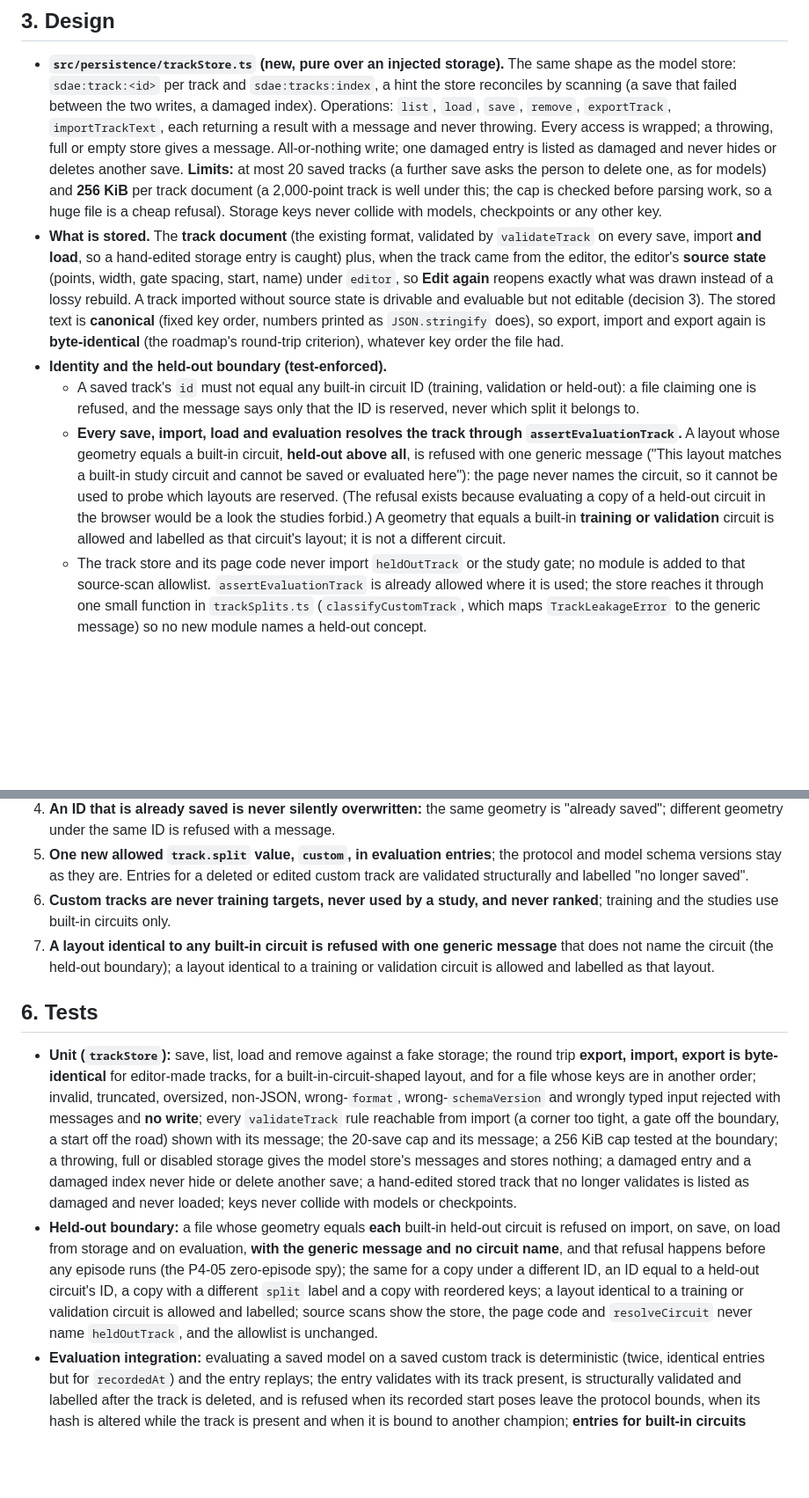
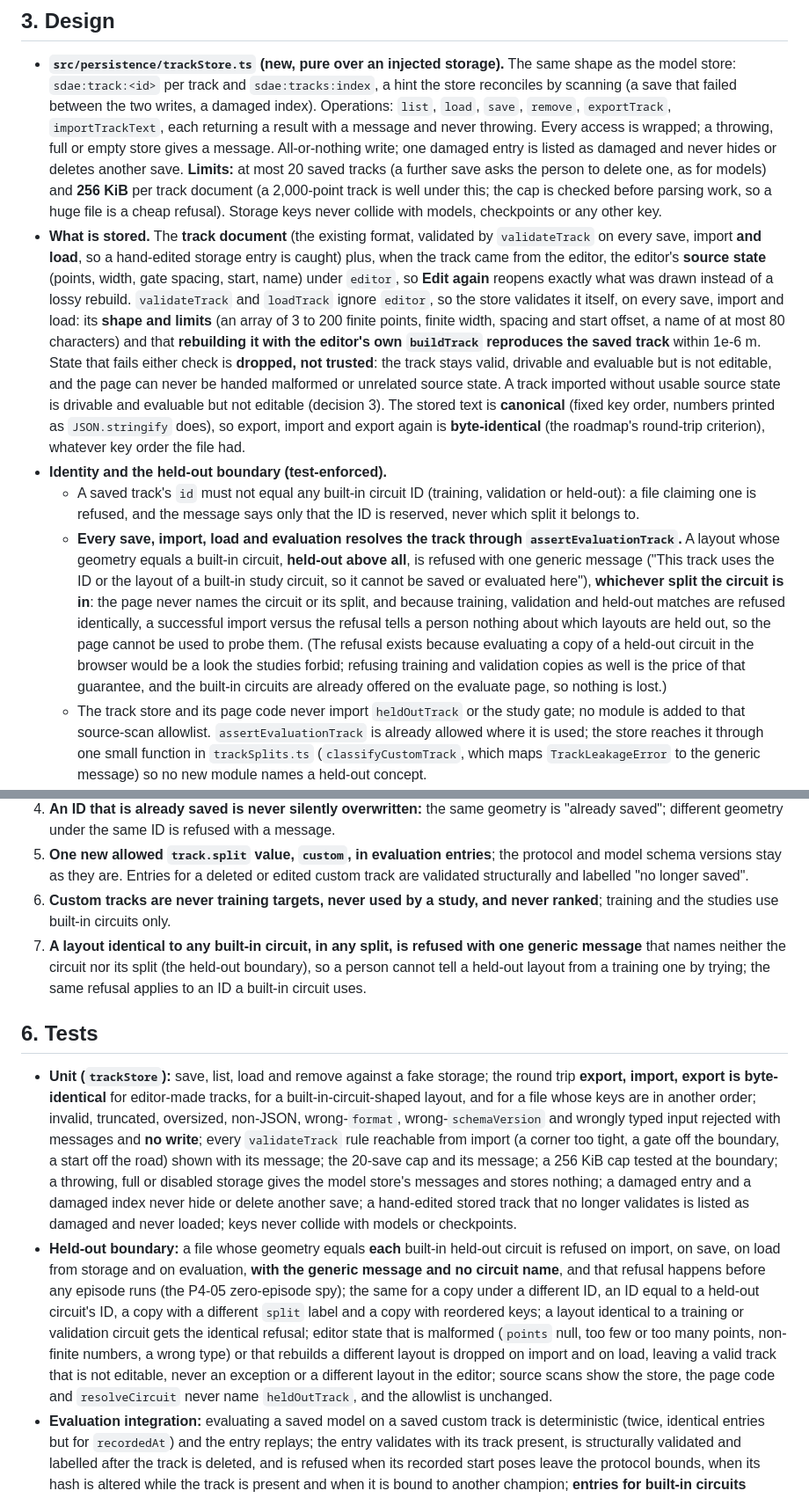
Before and after one commit to Harrisonxaph/Self-learning-Car-AI, a Markdown page: docs/plans/p4-03-plan.md, 2 parts joined by grey strips. Shown at 88% size. Rendered like a GitHub page; blank space fills up the shorter version.

Commit message:
P4-03 plan review round 1: uniform refusal of built-in layouts, and validation of the persisted editor state
Co-Authored-By: Claude Sonnet 5.5 <noreply@anthropic.com>
Claude-Session: https://claude.ai/code/session_01M3KNXUCQzPASuLLKkbvaV5

```diff
--- a/docs/plans/p4-03-plan.md
+++ b/docs/plans/p4-03-plan.md
@@ -24,10 +24,10 @@
 ## 3. Design
 
 - **`src/persistence/trackStore.ts` (new, pure over an injected storage).** The same shape as the model store: `sdae:track:<id>` per track and `sdae:tracks:index`, a hint the store reconciles by scanning (a save that failed between the two writes, a damaged index). Operations: `list`, `load`, `save`, `remove`, `exportTrack`, `importTrackText`, each returning a result with a message and never throwing. Every access is wrapped; a throwing, full or empty store gives a message. All-or-nothing write; one damaged entry is listed as damaged and never hides or deletes another save. **Limits:** at most 20 saved tracks (a further save asks the person to delete one, as for models) and **256 KiB** per track document (a 2,000-point track is well under this; the cap is checked before parsing work, so a huge file is a cheap refusal). Storage keys never collide with models, checkpoints or any other key.
-- **What is stored.** The **track document** (the existing format, validated by `validateTrack` on every save, import **and load**, so a hand-edited storage entry is caught) plus, when the track came from the editor, the editor's **source state** (points, width, gate spacing, start, name) under `editor`, so **Edit again** reopens exactly what was drawn instead of a lossy rebuild. A track imported without source state is drivable and evaluable but not editable (decision 3). The stored text is **canonical** (fixed key order, numbers printed as `JSON.stringify` does), so export, import and export again is **byte-identical** (the roadmap's round-trip criterion), whatever key order the file had.
+- **What is stored.** The **track document** (the existing format, validated by `validateTrack` on every save, import **and load**, so a hand-edited storage entry is caught) plus, when the track came from the editor, the editor's **source state** (points, width, gate spacing, start, name) under `editor`, so **Edit again** reopens exactly what was drawn instead of a lossy rebuild. `validateTrack` and `loadTrack` ignore `editor`, so the store validates it itself, on every save, import and load: its **shape and limits** (an array of 3 to 200 finite points, finite width, spacing and start offset, a name of at most 80 characters) and that **rebuilding it with the editor's own `buildTrack` reproduces the saved track** within 1e-6 m. State that fails either check is **dropped, not trusted**: the track stays valid, drivable and evaluable but is not editable, and the page can never be handed malformed or unrelated source state. A track imported without usable source state is drivable and evaluable but not editable (decision 3). The stored text is **canonical** (fixed key order, numbers printed as `JSON.stringify` does), so export, import and export again is **byte-identical** (the roadmap's round-trip criterion), whatever key order the file had.
 - **Identity and the held-out boundary (test-enforced).**
   - A saved track's `id` must not equal any built-in circuit ID (training, validation or held-out): a file claiming one is refused, and the message says only that the ID is reserved, never which split it belongs to.
-  - **Every save, import, load and evaluation resolves the track through `assertEvaluationTrack`.** A layout whose geometry equals a built-in circuit, **held-out above all**, is refused with one generic message ("This layout matches a built-in study circuit and cannot be saved or evaluated here"): the page never names the circuit, so it cannot be used to probe which layouts are reserved. (The refusal exists because evaluating a copy of a held-out circuit in the browser would be a look the studies forbid.) A geometry that equals a built-in **training or validation** circuit is allowed and labelled as that circuit's layout; it is not a different circuit.
+  - **Every save, import, load and evaluation resolves the track through `assertEvaluationTrack`.** A layout whose geometry equals a built-in circuit, **held-out above all**, is refused with one generic message ("This track uses the ID or the layout of a built-in study circuit, so it cannot be saved or evaluated here"), **whichever split the circuit is in**: the page never names the circuit or its split, and because training, validation and held-out matches are refused identically, a successful import versus the refusal tells a person nothing about which layouts are held out, so the page cannot be used to probe them. (The refusal exists because evaluating a copy of a held-out circuit in the browser would be a look the studies forbid; refusing training and validation copies as well is the price of that guarantee, and the built-in circuits are already offered on the evaluate page, so nothing is lost.)
   - The track store and its page code never import `heldOutTrack` or the study gate; no module is added to that source-scan allowlist. `assertEvaluationTrack` is already allowed where it is used; the store reaches it through one small function in `trackSplits.ts` (`classifyCustomTrack`, which maps `TrackLeakageError` to the generic message) so no new module names a held-out concept.
 - **Export and import.** **Export** downloads one track as `<id>.json` (`downloadJson`). **Import** reads a file the person chooses (a file input; the same size cap, checked before parsing; UTF-8; the `format` and `schemaVersion` of the track format are required for an imported file), validates it with every message `validateTrack` gives (the first three shown with "and N more", as for models), then applies the identity and boundary rules above and saves it. An id that is already saved is not silently overwritten: the same geometry is "already saved" (no change), different geometry under the same id is refused with a message asking for another name (decision 4). An imported `split` label is **ignored**: a custom track has no split, and a file cannot relabel itself.
 - **The editor page.** A **Save track** button (with the name field the editor already has), a **Saved tracks** list (name, gate count, length, saved date, a damaged entry listed with its reason), and per saved track **Edit**, **Drive**, **Export** and **Delete**, plus **Import track**. All controls at least 44 px and keyboard accessible, like the rest of the editor; messages announced politely to screen readers; focus stays on the control just used (the lesson from #168). Saving a track that is not valid is refused with the validator's first message; **Save** is enabled only for a valid, closed loop.
@@ -50,12 +50,12 @@ A saved custom track is well-formed and drivable by the validator's rules. It is
 4. **An ID that is already saved is never silently overwritten:** the same geometry is "already saved"; different geometry under the same ID is refused with a message.
 5. **One new allowed `track.split` value, `custom`, in evaluation entries**; the protocol and model schema versions stay as they are. Entries for a deleted or edited custom track are validated structurally and labelled "no longer saved".
 6. **Custom tracks are never training targets, never used by a study, and never ranked**; training and the studies use built-in circuits only.
-7. **A layout identical to any built-in circuit is refused with one generic message** that does not name the circuit (the held-out boundary); a layout identical to a training or validation circuit is allowed and labelled as that layout.
+7. **A layout identical to any built-in circuit, in any split, is refused with one generic message** that names neither the circuit nor its split (the held-out boundary), so a person cannot tell a held-out layout from a training one by trying; the same refusal applies to an ID a built-in circuit uses.
 
 ## 6. Tests
 
 - **Unit (`trackStore`):** save, list, load and remove against a fake storage; the round trip **export, import, export is byte-identical** for editor-made tracks, for a built-in-circuit-shaped layout, and for a file whose keys are in another order; invalid, truncated, oversized, non-JSON, wrong-`format`, wrong-`schemaVersion` and wrongly typed input rejected with messages and **no write**; every `validateTrack` rule reachable from import (a corner too tight, a gate off the boundary, a start off the road) shown with its message; the 20-save cap and its message; a 256 KiB cap tested at the boundary; a throwing, full or disabled storage gives the model store's messages and stores nothing; a damaged entry and a damaged index never hide or delete another save; a hand-edited stored track that no longer validates is listed as damaged and never loaded; keys never collide with models or checkpoints.
-- **Held-out boundary:** a file whose geometry equals **each** built-in held-out circuit is refused on import, on save, on load from storage and on evaluation, **with the generic message and no circuit name**, and that refusal happens before any episode runs (the P4-05 zero-episode spy); the same for a copy under a different ID, an ID equal to a held-out circuit's ID, a copy with a different `split` label and a copy with reordered keys; a layout identical to a training or validation circuit is allowed and labelled; source scans show the store, the page code and `resolveCircuit` never name `heldOutTrack`, and the allowlist is unchanged.
+- **Held-out boundary:** a file whose geometry equals **each** built-in held-out circuit is refused on import, on save, on load from storage and on evaluation, **with the generic message and no circuit name**, and that refusal happens before any episode runs (the P4-05 zero-episode spy); the same for a copy under a different ID, an ID equal to a held-out circuit's ID, a copy with a different `split` label and a copy with reordered keys; a layout identical to a training or validation circuit gets the identical refusal; editor state that is malformed (`points` null, too few or too many points, non-finite numbers, a wrong type) or that rebuilds a different layout is dropped on import and on load, leaving a valid track that is not editable, never an exception or a different layout in the editor; source scans show the store, the page code and `resolveCircuit` never name `heldOutTrack`, and the allowlist is unchanged.
 - **Evaluation integration:** evaluating a saved model on a saved custom track is deterministic (twice, identical entries but for `recordedAt`) and the entry replays; the entry validates with its track present, is structurally validated and labelled after the track is deleted, and is refused when its recorded start poses leave the protocol bounds, when its hash is altered while the track is present and when it is bound to another champion; **entries for built-in circuits validate exactly as before** (the P4-05 suites unchanged), and an entry with an unknown split is still refused; the cap, byte-identical refusals and the legacy-array rules from #168 hold with custom entries included.
 - **Page wiring (Node, fakes) and E2E (Chromium and WebKit, desktop, phone and tablet):** draw a track with pointer events, name it, **save, reload, see it in the list, load it** (Edit, Drive); export a track and import it back (`setInputFiles`), identical; import a bad file and see the message with nothing saved; delete; **evaluate a saved model on a saved custom track** and see the table, reload and see the stored result; no held-out circuit and no matched-circuit name appears anywhere; focus stays on the control used; 44 px controls and no horizontal scroll at 320 px.
 - **Mutation checks** during implementation: removing the geometry classification, the generic-message mapping, the size cap, the canonical-order output, the load-time re-validation and the entry's custom-split check each fails a test.
```
